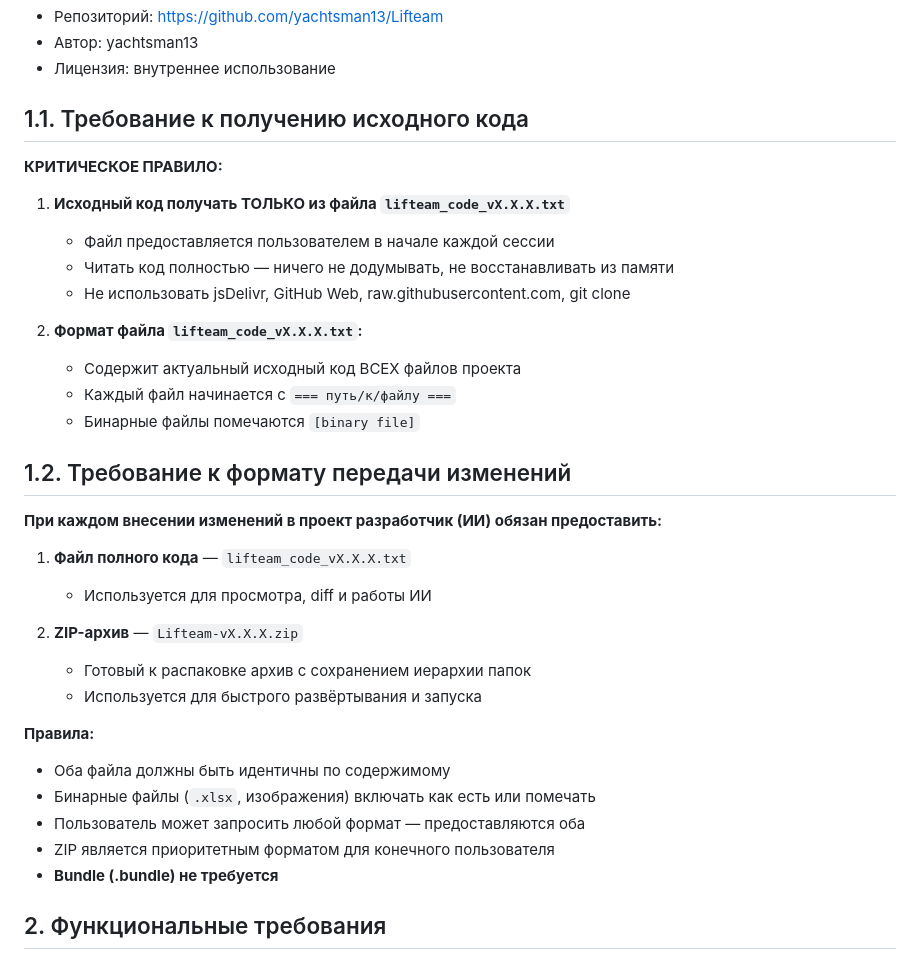
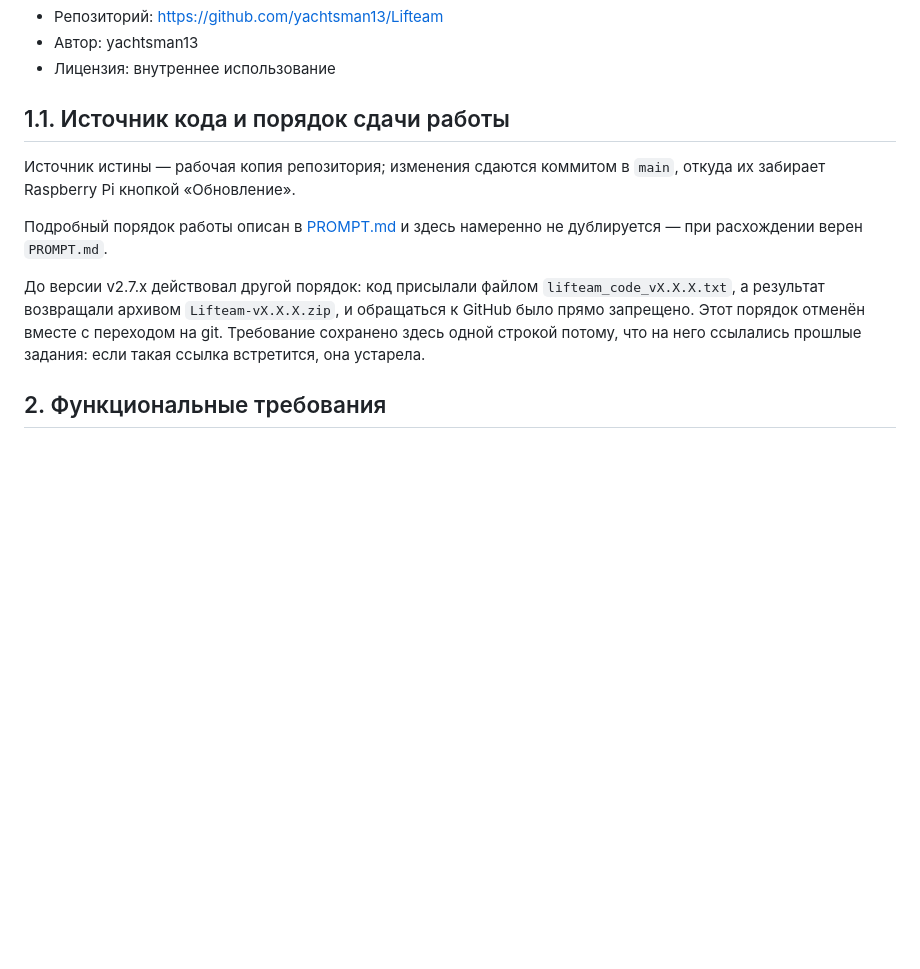
Before and after one commit to yachtsman13/LiftTeam, a Markdown page: TZ.md, the part around the change. GitHub-like rendering; blank space fills up the shorter version.

Commit message:
Remove the outdated txt/zip workflow from TZ.md
Раздел 1.1 требовал получать код только файлом lifteam_code_vX.X.X.txt и прямо
запрещал GitHub и git clone, а раздел 1.2 — сдавать работу архивом в чат. Этот
порядок отменён при переходе на git ещё в v2.7.x, и PROMPT.md давно переписан,
но в ТЗ запрет остался и формально блокировал любую задачу на нулевом шаге.

Оба раздела заменены ссылкой на PROMPT.md с пометкой, что прежнее требование
устарело, — прошлые задания на него ссылаются.

Co-Authored-By: Claude Opus 5 <noreply@anthropic.com>
Claude-Session: https://claude.ai/code/session_01T1H9DYdrFwLFTeTqtVTCDs

```diff
--- a/TZ.md
+++ b/TZ.md
@@ -9,37 +9,19 @@
 - Автор: yachtsman13
 - Лицензия: внутреннее использование
 
-## 1.1. Требование к получению исходного кода
+## 1.1. Источник кода и порядок сдачи работы
 
-**КРИТИЧЕСКОЕ ПРАВИЛО:**
+Источник истины — рабочая копия репозитория; изменения сдаются коммитом
+в `main`, откуда их забирает Raspberry Pi кнопкой «Обновление».
 
-1. **Исходный код получать ТОЛЬКО из файла `lifteam_code_vX.X.X.txt`**
-   - Файл предоставляется пользователем в начале каждой сессии
-   - Читать код полностью — ничего не додумывать, не восстанавливать из памяти
-   - Не использовать jsDelivr, GitHub Web, raw.githubusercontent.com, git clone
+Подробный порядок работы описан в [PROMPT.md](PROMPT.md) и здесь намеренно
+не дублируется — при расхождении верен `PROMPT.md`.
 
-2. **Формат файла `lifteam_code_vX.X.X.txt`:**
-   - Содержит актуальный исходный код ВСЕХ файлов проекта
-   - Каждый файл начинается с `=== путь/к/файлу ===`
-   - Бинарные файлы помечаются `[binary file]`
-
-## 1.2. Требование к формату передачи изменений
-
-**При каждом внесении изменений в проект разработчик (ИИ) обязан предоставить:**
-
-1. **Файл полного кода** — `lifteam_code_vX.X.X.txt`
-   - Используется для просмотра, diff и работы ИИ
-
-2. **ZIP-архив** — `Lifteam-vX.X.X.zip`
-   - Готовый к распаковке архив с сохранением иерархии папок
-   - Используется для быстрого развёртывания и запуска
-
-**Правила:**
-- Оба файла должны быть идентичны по содержимому
-- Бинарные файлы (`.xlsx`, изображения) включать как есть или помечать
-- Пользователь может запросить любой формат — предоставляются оба
-- ZIP является приоритетным форматом для конечного пользователя
-- **Bundle (.bundle) не требуется**
+До версии v2.7.x действовал другой порядок: код присылали файлом
+`lifteam_code_vX.X.X.txt`, а результат возвращали архивом `Lifteam-vX.X.X.zip`,
+и обращаться к GitHub было прямо запрещено. Этот порядок отменён вместе с
+переходом на git. Требование сохранено здесь одной строкой потому, что на него
+ссылались прошлые задания: если такая ссылка встретится, она устарела.
 
 ## 2. Функциональные требования
 
```
